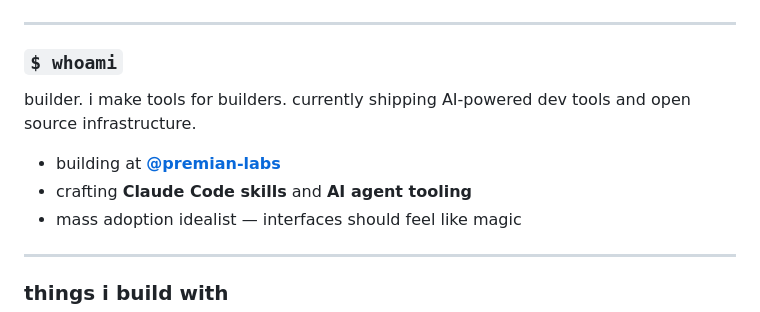
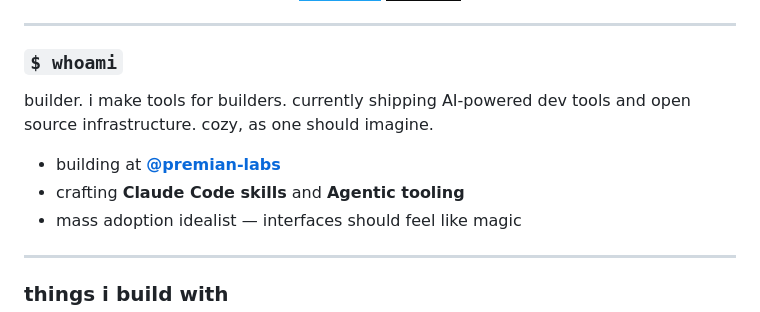
Before and after one commit to vxcozy/vxcozy, a Markdown page: README.md, the part around the change. Drawn GitHub-style; badges without logos.

Commit message:
Revise README.md description and tooling terminology
Updated description to include 'cozy' and changed 'AI agent tooling' to 'Agentic tooling'.

```diff
--- a/README.md
+++ b/README.md
@@ -18,10 +18,10 @@
 
 ### `$ whoami`
 
-builder. i make tools for builders. currently shipping AI-powered dev tools and open source infrastructure.
+builder. i make tools for builders. currently shipping AI-powered dev tools and open source infrastructure. cozy, as one should imagine.
 
 - building at **[@premian-labs](https://github.com/premian-labs)**
-- crafting **Claude Code skills** and **AI agent tooling**
+- crafting **Claude Code skills** and **Agentic tooling**
 - mass adoption idealist — interfaces should feel like magic
 
 ---
```
